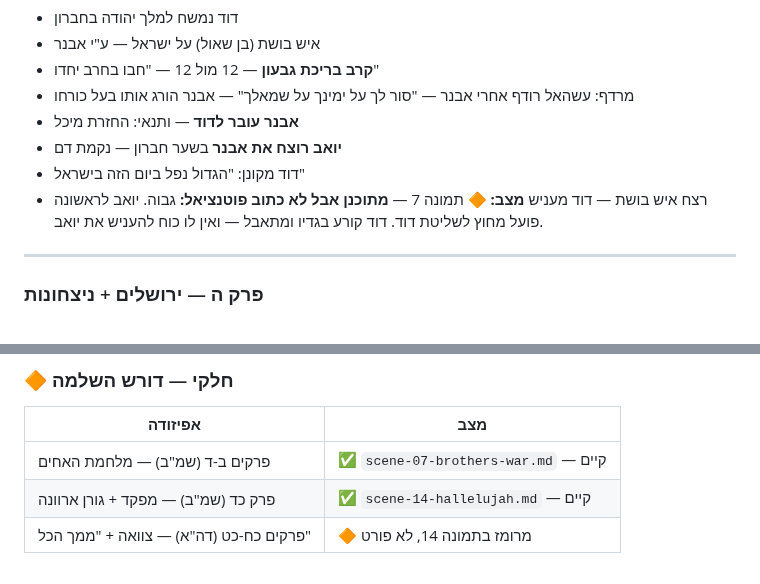
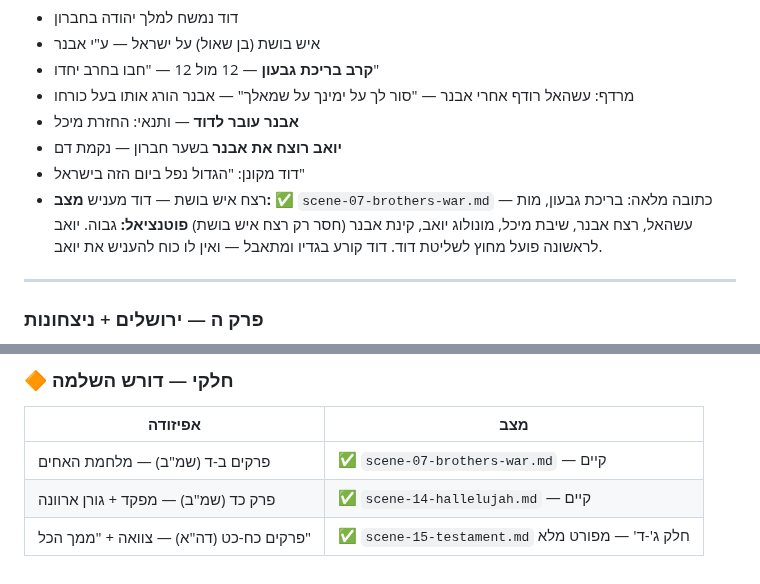
Before and after one commit to Roei-Barak/King_David, a Markdown page: research/full-coverage-audit.md, 2 parts joined by grey strips. Drawn GitHub-style.

Commit message:
תיקון audit: סצנה 7 (שמ"ב ג-ד) וסצנה 15 (דה"א כח-כט) כתובות מלא
Co-Authored-By: Claude Opus 4.8 <noreply@anthropic.com>
Claude-Session: https://claude.ai/code/session_01RKvSKH46Sud6LBSY4aA2sH

```diff
--- a/research/full-coverage-audit.md
+++ b/research/full-coverage-audit.md
@@ -146,7 +146,7 @@
 - **יואב רוצח את אבנר** בשער חברון — נקמת דם
 - דוד מקונן: "הגדול נפל ביום הזה בישראל"
 - רצח איש בושת — דוד מעניש
-**מצב:** 🔶 תמונה 7 — **מתוכנן אבל לא כתוב**
+**מצב:** ✅ `scene-07-brothers-war.md` — כתובה מלאה: בריכת גבעון, מות עשהאל, רצח אבנר, שיבת מיכל, מונולוג יואב, קינת אבנר (חסר רק רצח איש בושת)
 **פוטנציאל:** גבוה. יואב לראשונה פועל מחוץ לשליטת דוד. דוד קורע בגדיו ומתאבל — ואין לו כוח להעניש את יואב.
 
 ---
@@ -417,4 +417,4 @@
 |---------|-----|
 | פרקים ב-ד (שמ"ב) — מלחמת האחים | ✅ `scene-07-brothers-war.md` — קיים |
 | פרק כד (שמ"ב) — מפקד + גורן ארוונה | ✅ `scene-14-hallelujah.md` — קיים |
-| פרקים כח-כט (דה"א) — צוואה + "ממך הכל" | 🔶 מרומז בתמונה 14, לא פורט |
+| פרקים כח-כט (דה"א) — צוואה + "ממך הכל" | ✅ `scene-15-testament.md` חלק ג'-ד' — מפורט מלא |
```
